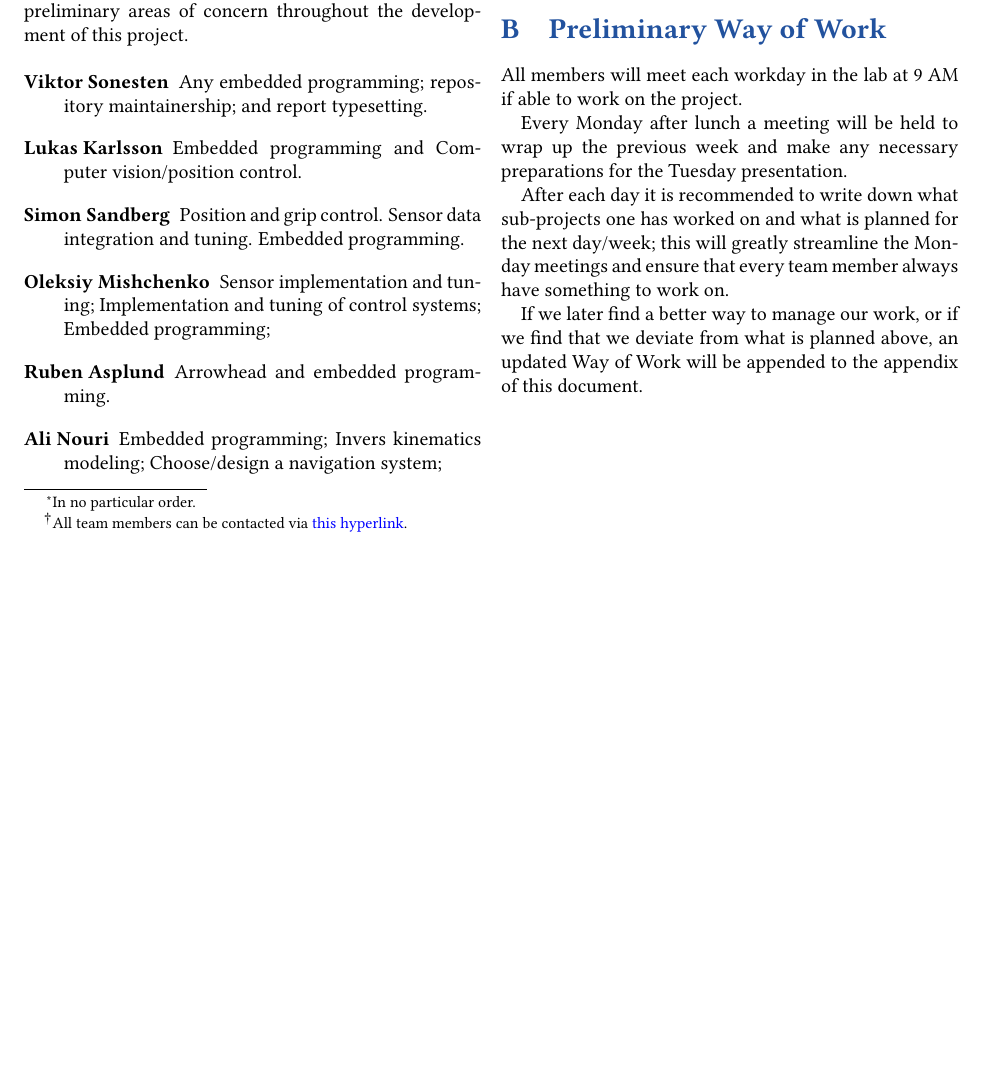
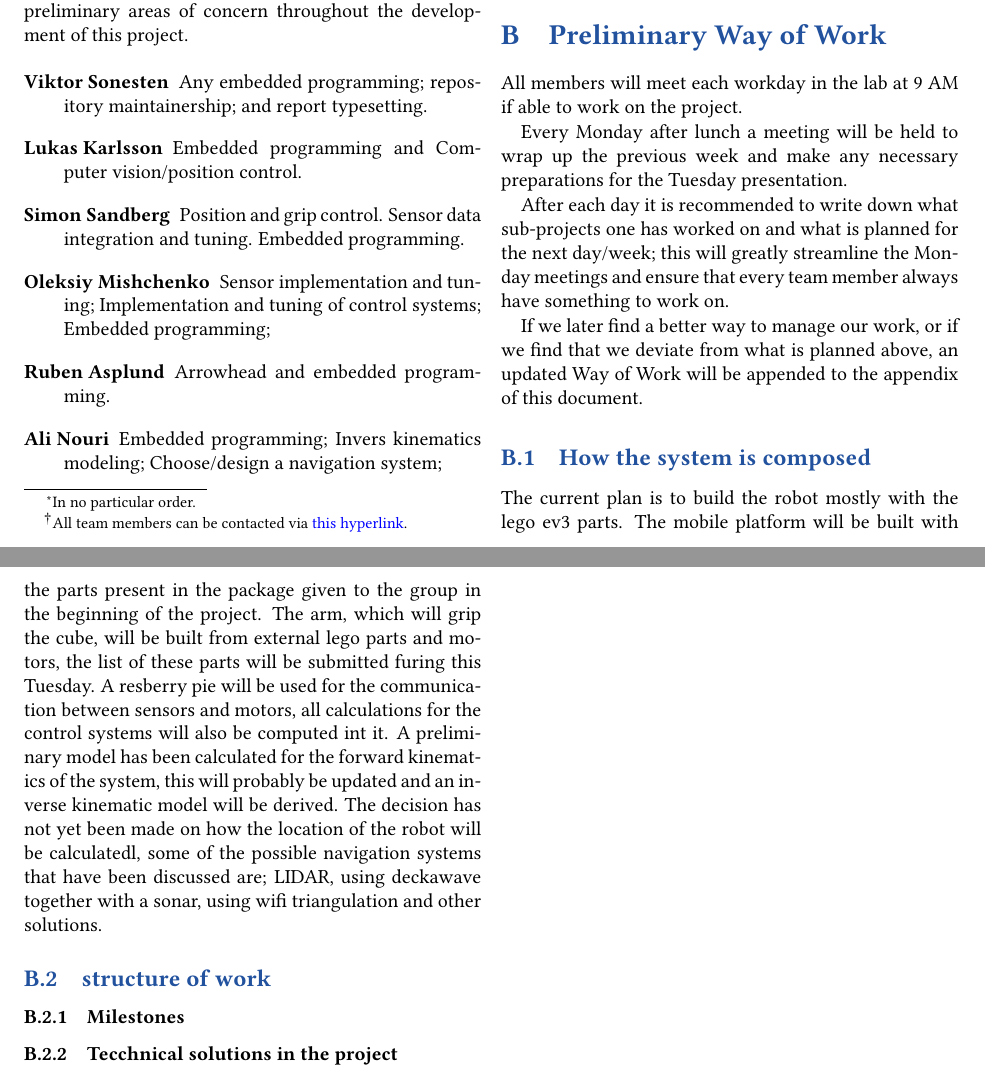
Before and after one commit to tmplt/ed7039e, a LaTeX document (report/master.tex): part of the page before the commit and two parts of pages 1 and 2 of 2 after it, the two joined at a grey line, cut so that both start at the same text, the shorter picture padded with empty space. Compiled offline with pdfLaTeX.

Commit message:
Update master.tex

```diff
--- a/report/master.tex
+++ b/report/master.tex
@@ -120,4 +120,14 @@ If we later find a better way to manage our work,
 or if we find that we deviate from what is planned above,
 an updated Way of Work will be appended to the appendix of this document.
 
+\subsection{How the system is composed}
+The current plan is to build the robot mostly with the lego ev3 parts. The mobile platform will be built with the parts present in the package given to the group in the beginning of the project. The arm, which will grip the cube, will be built from external lego parts and motors, the list of these parts will be submitted furing this Tuesday. A resberry pie will be used for the communication between sensors and motors, all calculations for the control systems will also be computed int it. A preliminary model has been calculated for the forward kinematics of the system, this will probably be updated and an inverse kinematic model will be derived. The decision has not yet been made on how the location of the robot will be calculatedl, some of the possible navigation systems that have been discussed are; LIDAR, using deckawave together with a sonar, using wifi triangulation and other solutions.
+
+\subsection{structure of work}
+\subsubsection{Milestones}
+\subsubsection{Tecchnical solutions in the project}
+
+
+
+
 \end{document}
```
